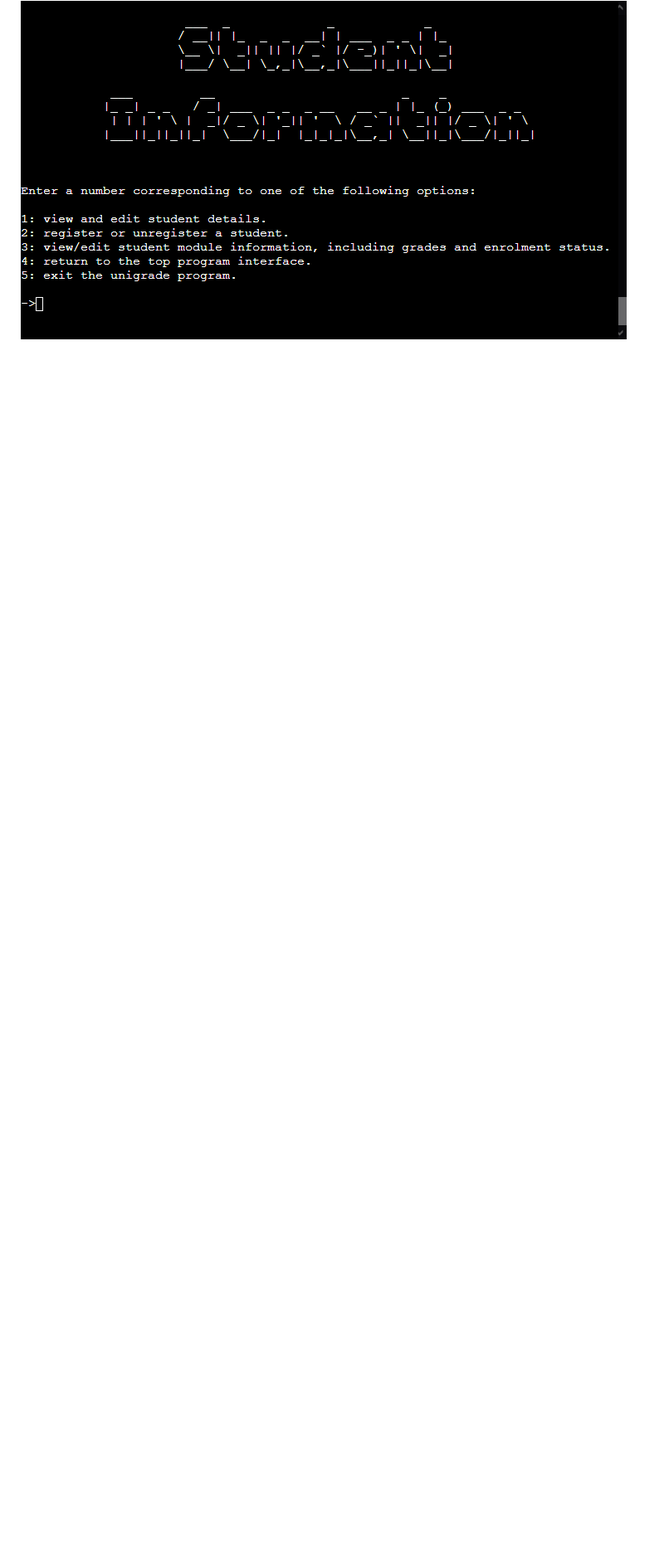
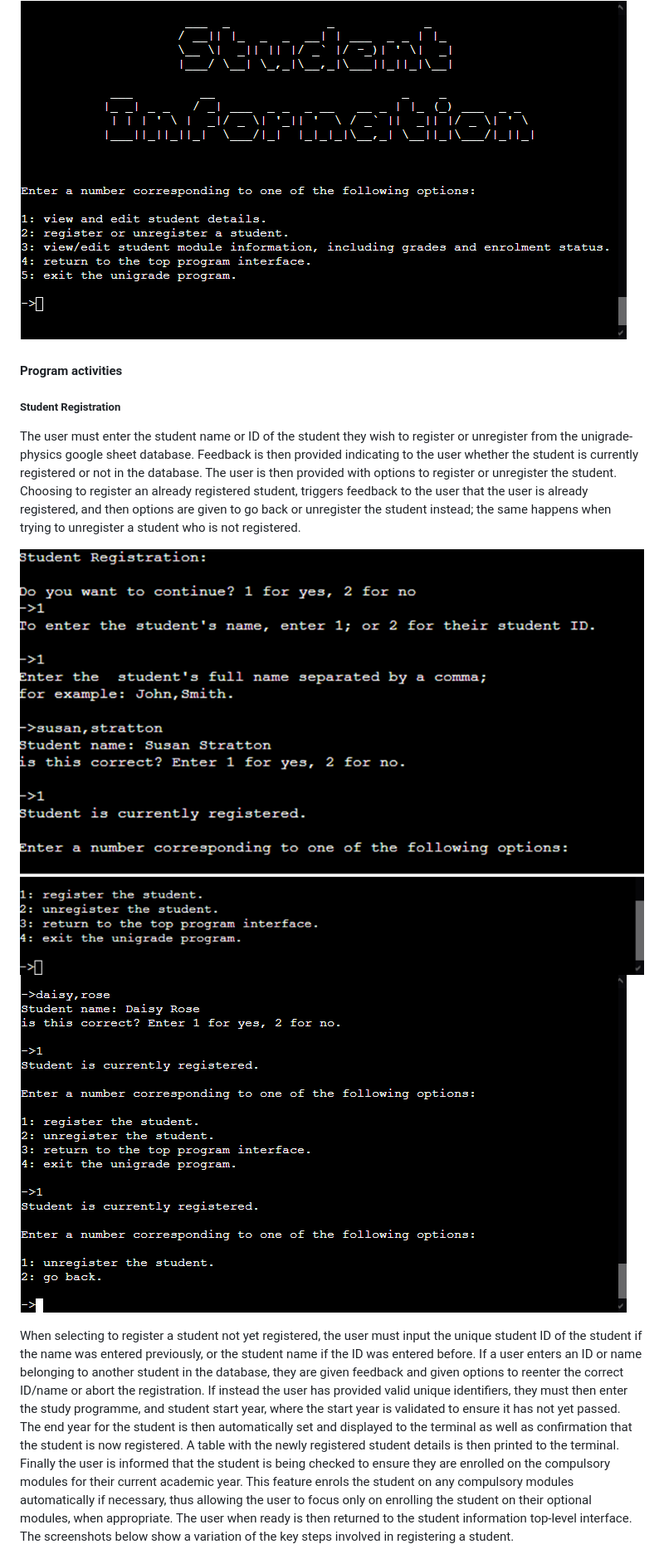
Before and after one commit to MatthewBayfield/unigrade, a Markdown page: README.md, the part around one of its changes. Shown at 83% size. Drawn GitHub-style; pictures changed too: docs/screenshots/register_student_already_registered.png (added), docs/screenshots/student_registration_interface.png (added); blank space fills up the shorter version.

Commit message:
Add student registration program activity section +screenshots to README

```diff
--- a/README.md
+++ b/README.md
@@ -107,3 +107,18 @@ Both interfaces then display a list of indexed options to the user to direct the
 Below are screenshots of both 2nd level interfaces:
 
 <img src="docs/screenshots/modules_interface.png" alt=" the modules information interface" width=50%% height=50%><img src="docs/screenshots/student_info_top_level_interface.png" alt="the student information top-level interface" width=50%% height=50%>
+
+#### Program activities
+
+##### Student Registration
+The user must enter the student name or ID of the student they wish to register or unregister from the unigrade-physics google sheet database.
+Feedback is then provided indicating to the user whether the student is currently registered or not in the database. The user is then provided with
+options to register or unregister the student. Choosing to register an already registered student, triggers feedback to the user that the user is already registered,
+and then options are given to go back or unregister the student instead; the same happens when trying to unregister a student
+who is not registered.
+
+<img src="docs/screenshots/student_registration_interface.png" alt=" the student registration interface" width=50%% height=50%><img src="docs/screenshots/register_student_already_registered.png" alt=" user feedback and options when trying to register already registered student" width=50%% height=50%>
+
+When selecting to register a student not yet registered, the user must input the unique student ID of the student if the name was entered previously, or the
+student name if the ID was entered before. If a user enters an ID or name belonging to another student in the database, they are given feedback and given options to reenter the correct ID/name or abort the registration. If instead the user has provided valid unique identifiers, they must then enter the study programme, and student start year, where the start year is validated to ensure it has not yet passed. The end year for the student is then automatically set and displayed to the terminal as well as confirmation that the student is now registered. A table with the newly registered student details is then printed to the terminal. Finally the user is informed that the student is being checked to ensure they are enrolled on the compulsory modules for their current academic year. This feature enrols the student on any compulsory modules automatically if necessary, thus allowing the user to focus only on enrolling the student on their optional modules, when appropriate. The user when ready is then returned to the student information top-level interface. The screenshots below show a variation of the key steps involved in registering a student.
+
```
Also changed, not shown: other parts of README.md (+6 -0 lines), docs/screenshots/register_student1.png (added), docs/screenshots/register_student2.png (added), docs/screenshots/unregister_student.png (added).
